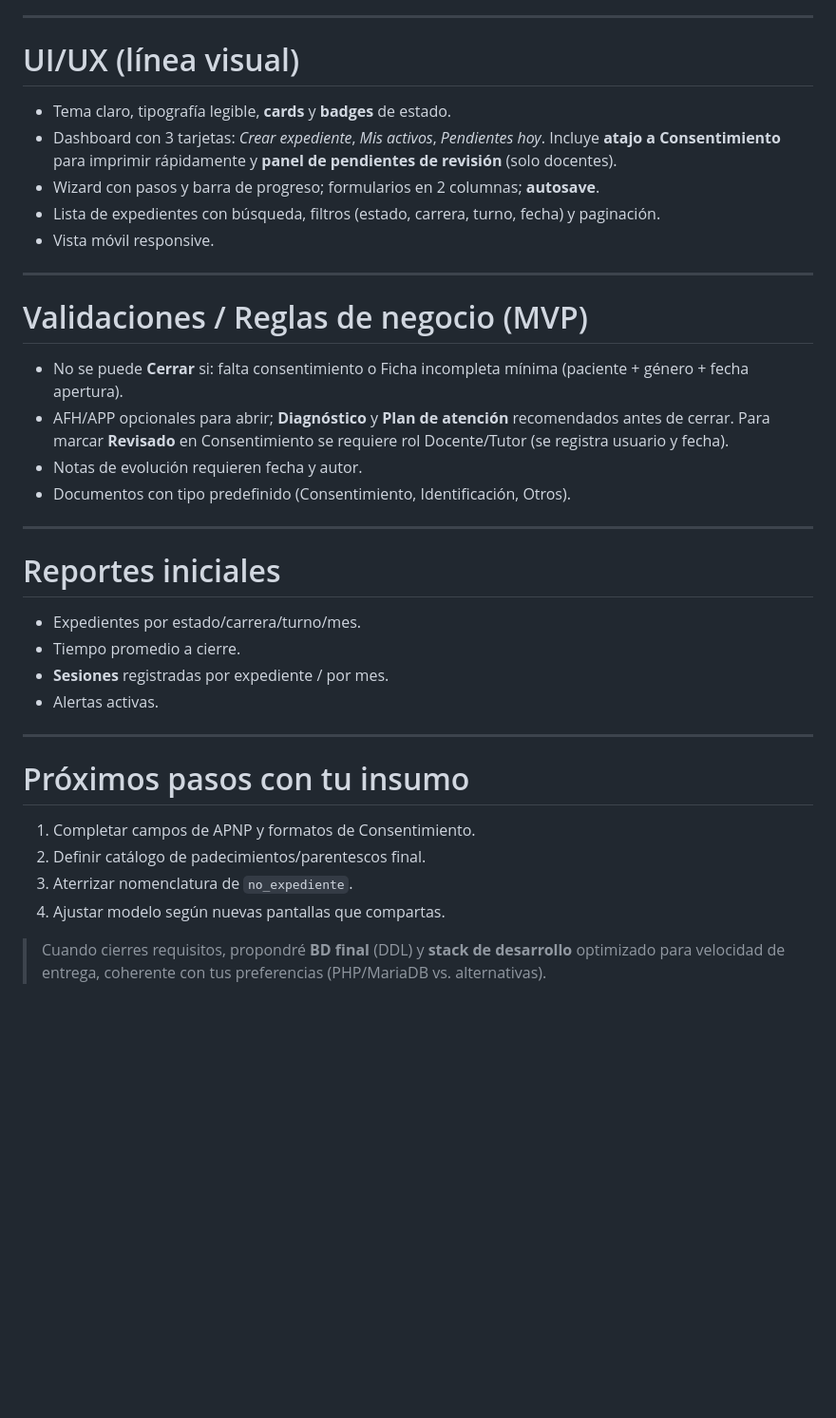
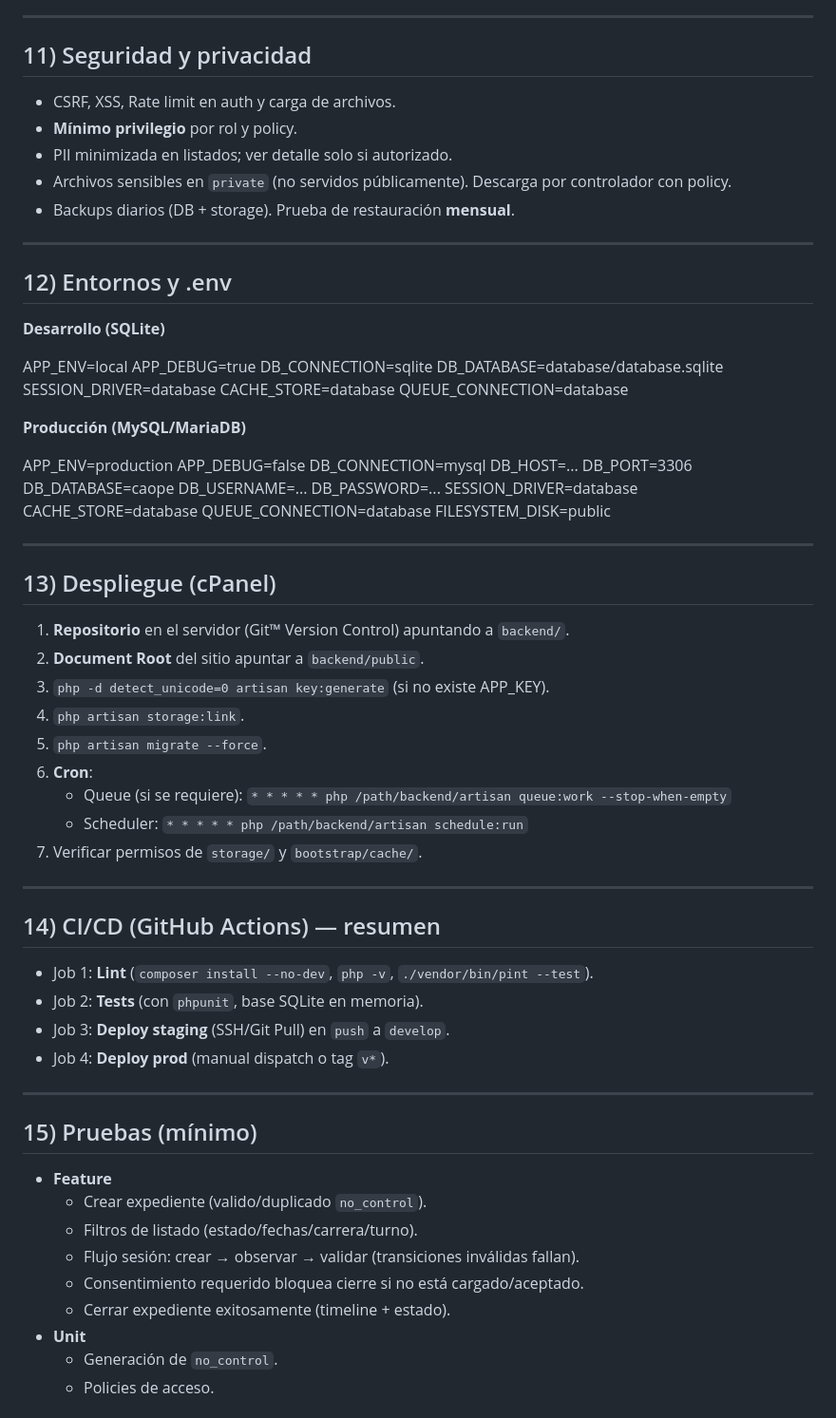
Before and after one commit to Sciosdev/caope, a Markdown page: docs/blueprint.md, the part around the change printed below. Shown: that part at 95% size. Rendered like a GitHub page; blank space fills up the shorter version.

```diff
--- a/docs/blueprint.md
+++ b/docs/blueprint.md
@@ -137,31 +244,78 @@ Construir un sistema moderno para **dar seguimiento a expedientes clínicos** cr
 
 ---
-# UI/UX (línea visual)
-- Tema claro, tipografía legible, **cards** y **badges** de estado.
-- Dashboard con 3 tarjetas: *Crear expediente*, *Mis activos*, *Pendientes hoy*. Incluye **atajo a Consentimiento** para imprimir rápidamente y **panel de pendientes de revisión** (solo docentes).
-- Wizard con pasos y barra de progreso; formularios en 2 columnas; **autosave**.
-- Lista de expedientes con búsqueda, filtros (estado, carrera, turno, fecha) y paginación.
-- Vista móvil responsive.
+
+## 11) Seguridad y privacidad
+
+- CSRF, XSS, Rate limit en auth y carga de archivos.
+- **Mínimo privilegio** por rol y policy.
+- PII minimizada en listados; ver detalle solo si autorizado.
+- Archivos sensibles en `private` (no servidos públicamente). Descarga por controlador con policy.
+- Backups diarios (DB + storage). Prueba de restauración **mensual**.
 
 ---
-# Validaciones / Reglas de negocio (MVP)
-- No se puede **Cerrar** si: falta consentimiento o Ficha incompleta mínima (paciente + género + fecha apertura).
-- AFH/APP opcionales para abrir; **Diagnóstico** y **Plan de atención** recomendados antes de cerrar. Para marcar **Revisado** en Consentimiento se requiere rol Docente/Tutor (se registra usuario y fecha).
-- Notas de evolución requieren fecha y autor.
-- Documentos con tipo predefinido (Consentimiento, Identificación, Otros).
+
+## 12) Entornos y .env
+
+**Desarrollo (SQLite)**
+
+APP_ENV=local
+APP_DEBUG=true
+DB_CONNECTION=sqlite
+DB_DATABASE=database/database.sqlite
+SESSION_DRIVER=database
+CACHE_STORE=database
+QUEUE_CONNECTION=database
+
+**Producción (MySQL/MariaDB)**
+
+APP_ENV=production
+APP_DEBUG=false
+DB_CONNECTION=mysql
+DB_HOST=...
+DB_PORT=3306
+DB_DATABASE=caope
+DB_USERNAME=...
+DB_PASSWORD=...
+SESSION_DRIVER=database
+CACHE_STORE=database
+QUEUE_CONNECTION=database
+FILESYSTEM_DISK=public
+
 
 ---
-# Reportes iniciales
-- Expedientes por estado/carrera/turno/mes.
-- Tiempo promedio a cierre.
-- **Sesiones** registradas por expediente / por mes.
-- Alertas activas.
+
+## 13) Despliegue (cPanel)
+
+1. **Repositorio** en el servidor (Git™ Version Control) apuntando a `backend/`.
+2. **Document Root** del sitio apuntar a `backend/public`.
+3. `php -d detect_unicode=0 artisan key:generate` (si no existe APP_KEY).
+4. `php artisan storage:link`.
+5. `php artisan migrate --force`.
+6. **Cron**:
+   - Queue (si se requiere): `* * * * * php /path/backend/artisan queue:work --stop-when-empty`
+   - Scheduler: `* * * * * php /path/backend/artisan schedule:run`
+7. Verificar permisos de `storage/` y `bootstrap/cache/`.
 
 ---
-# Próximos pasos con tu insumo
-1) Completar campos de APNP y formatos de Consentimiento.
-2) Definir catálogo de padecimientos/parentescos final.
-3) Aterrizar nomenclatura de `no_expediente`.
-4) Ajustar modelo según nuevas pantallas que compartas.
 
-> Cuando cierres requisitos, propondré **BD final** (DDL) y **stack de desarrollo** optimizado para velocidad de entrega, coherente con tus preferencias (PHP/MariaDB vs. alternativas).
+## 14) CI/CD (GitHub Actions) — resumen
+
+- Job 1: **Lint** (`composer install --no-dev`, `php -v`, `./vendor/bin/pint --test`).
+- Job 2: **Tests** (con `phpunit`, base SQLite en memoria).
+- Job 3: **Deploy staging** (SSH/Git Pull) en `push` a `develop`.
+- Job 4: **Deploy prod** (manual dispatch o tag `v*`).
+
+---
+
+## 15) Pruebas (mínimo)
+
+- **Feature**
+  - Crear expediente (valido/duplicado `no_control`).
+  - Filtros de listado (estado/fechas/carrera/turno).
+  - Flujo sesión: crear → observar → validar (transiciones inválidas fallan).
+  - Consentimiento requerido bloquea cierre si no está cargado/aceptado.
+  - Cerrar expediente exitosamente (timeline + estado).
+- **Unit**
+  - Generación de `no_control`.
+  - Policies de acceso.
+
```
Also changed, not shown: other parts of docs/blueprint.md (+279 -111 lines).
